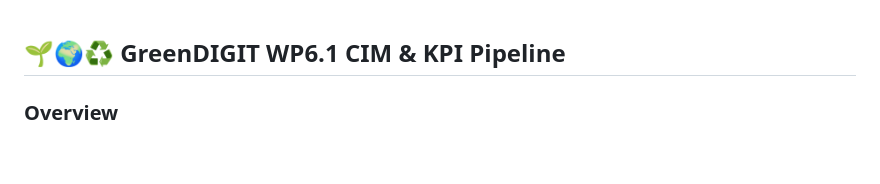
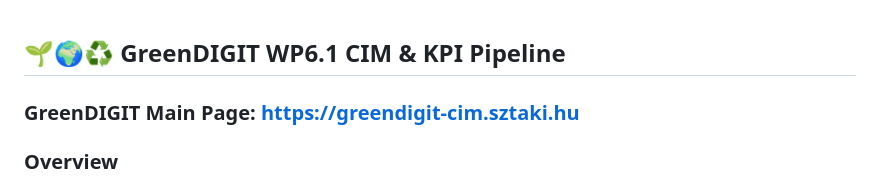
Before and after one commit to GreenDIGIT-project/GreenDIGIT-WP6-CIM-KPI-Pipeline, a Markdown page: README.md, the part around the change. Drawn GitHub-style; blank space fills up the shorter version.

Commit message:
Add link to README.

```diff
--- a/README.md
+++ b/README.md
@@ -1,4 +1,6 @@
 ## 🌱🌍♻️ GreenDIGIT WP6.1 CIM & KPI Pipeline
+
+### GreenDIGIT Main Page: https://greendigit-cim.sztaki.hu
 
 ### Overview
 
```
